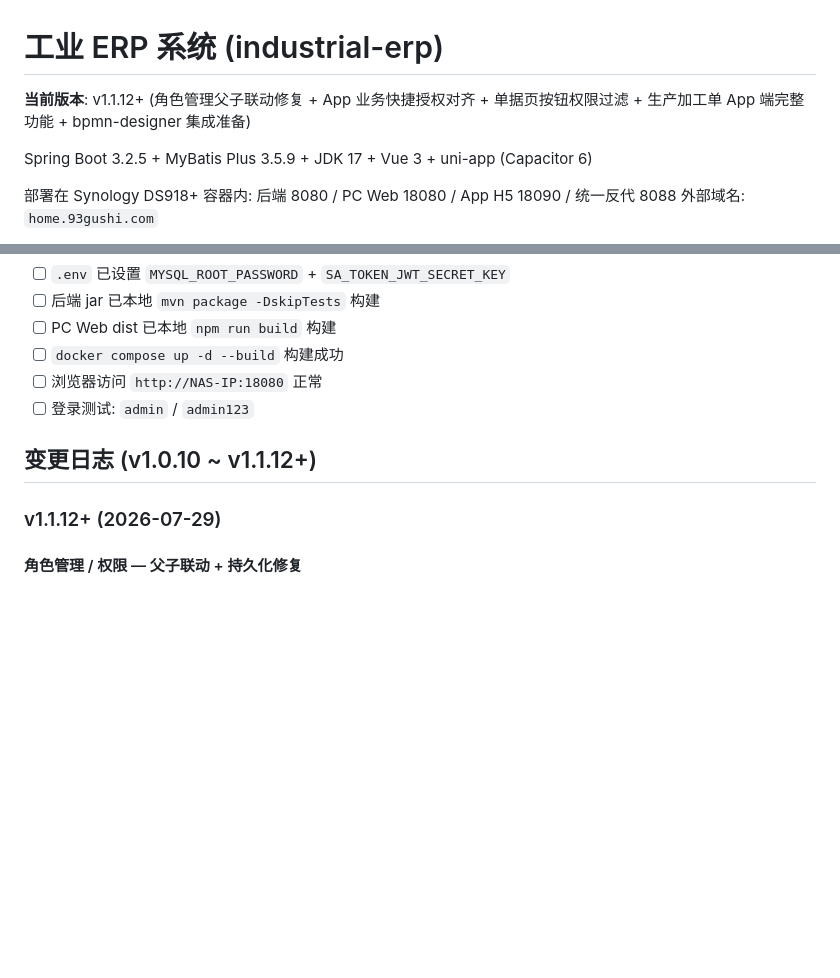
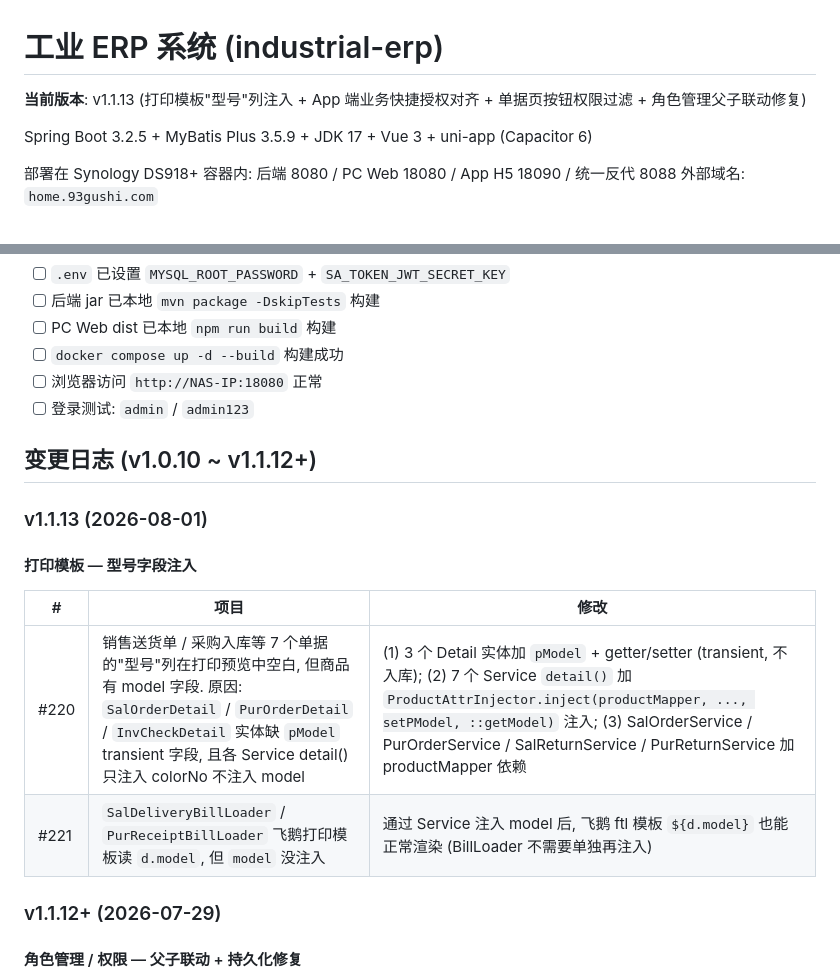
Before and after one commit to gpssong/industrial-erp, a Markdown page: CLAUDE.md, 2 parts joined by grey strips. Drawn GitHub-style; blank space fills up the shorter version.

Commit message:
docs: v1.1.13 变更日志 — 打印模板型号字段注入
CLAUDE.md 版本号 v1.1.12+ → v1.1.13, 末尾追加 v1.1.13 变更日志:
- 3 个 Detail 实体加 pModel + getter/setter
- 7 个 Service 加 ProductAttrInjector.inject model 注入
- 4 个 Service 新增 productMapper 依赖

```diff
--- a/CLAUDE.md
+++ b/CLAUDE.md
@@ -1,6 +1,6 @@
 # 工业 ERP 系统 (industrial-erp)
 
-**当前版本**: v1.1.12+ (角色管理父子联动修复 + App 业务快捷授权对齐 + 单据页按钮权限过滤 + 生产加工单 App 端完整功能 + bpmn-designer 集成准备)
+**当前版本**: v1.1.13 (打印模板"型号"列注入 + App 端业务快捷授权对齐 + 单据页按钮权限过滤 + 角色管理父子联动修复)
 
 Spring Boot 3.2.5 + MyBatis Plus 3.5.9 + JDK 17 + Vue 3 + uni-app (Capacitor 6)
 
@@ -271,6 +271,15 @@ SA_TOKEN_JWT_SECRET_KEY=<粘贴生成的值>
 
 ## 变更日志 (v1.0.10 ~ v1.1.12+)
 
+### v1.1.13 (2026-08-01)
+
+#### 打印模板 — 型号字段注入
+
+| # | 项目 | 修改 |
+|---|---|---|
+| #220 | 销售送货单 / 采购入库等 7 个单据的"型号"列在打印预览中空白, 但商品有 model 字段. 原因: `SalOrderDetail` / `PurOrderDetail` / `InvCheckDetail` 实体缺 `pModel` transient 字段, 且各 Service detail() 只注入 colorNo 不注入 model | (1) 3 个 Detail 实体加 `pModel` + getter/setter (transient, 不入库); (2) 7 个 Service `detail()` 加 `ProductAttrInjector.inject(productMapper, ..., setPModel, ::getModel)` 注入; (3) SalOrderService / PurOrderService / SalReturnService / PurReturnService 加 productMapper 依赖 |
+| #221 | `SalDeliveryBillLoader` / `PurReceiptBillLoader` 飞鹅打印模板读 `d.model`, 但 `model` 没注入 | 通过 Service 注入 model 后, 飞鹅 ftl 模板 `${d.model}` 也能正常渲染 (BillLoader 不需要单独再注入) |
+
 ### v1.1.12+ (2026-07-29)
 
 #### 角色管理 / 权限 — 父子联动 + 持久化修复
```
